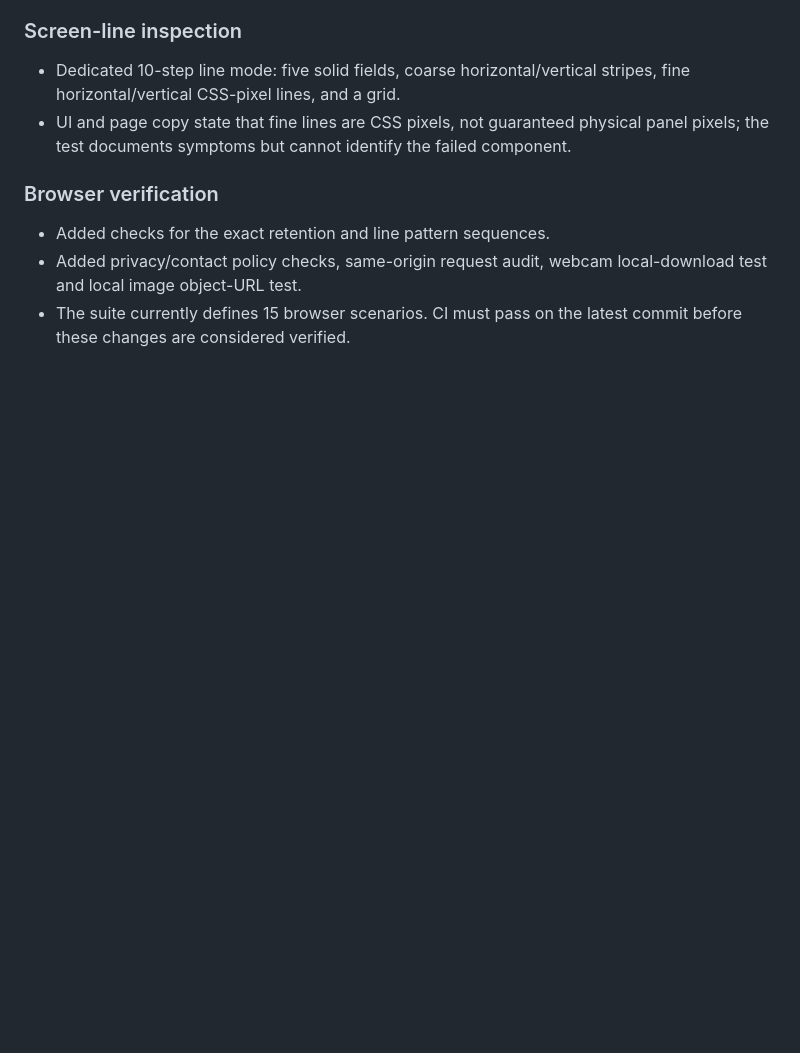
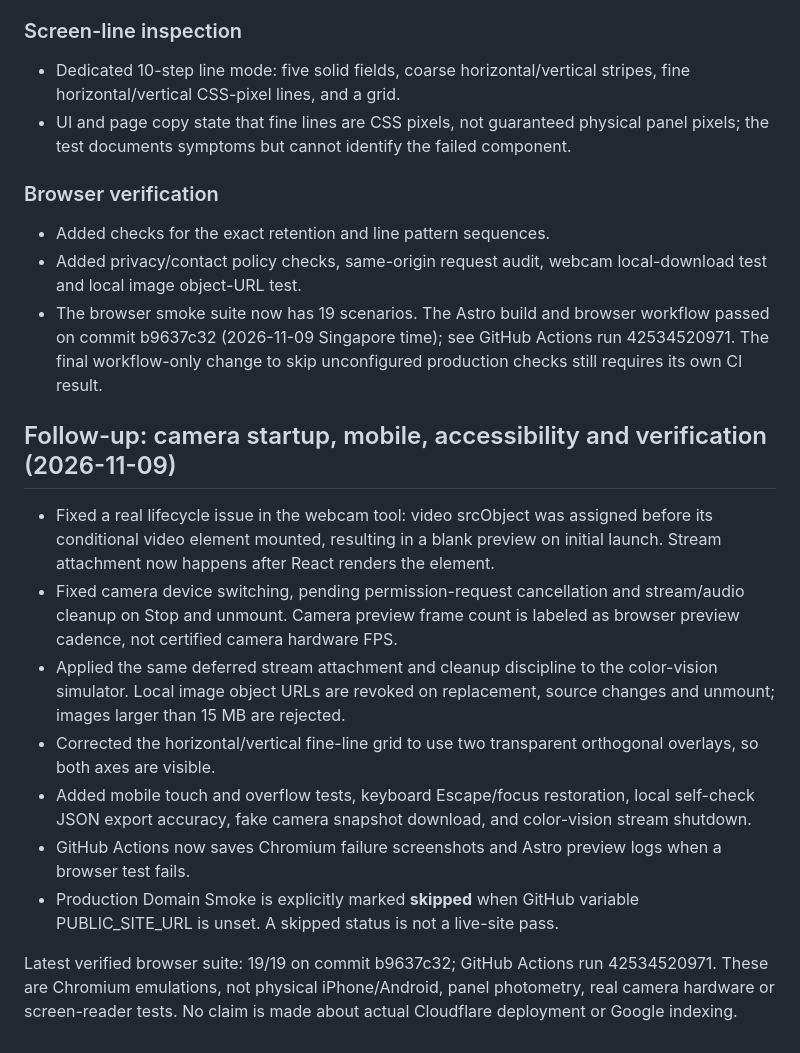
Before and after one commit to zqfqe/Dead-Pixel-Test, a Markdown page: docs/V1.2-IMPLEMENTATION.md, the part around the change. Drawn GitHub-style; blank space fills up the shorter version.

Commit message:
docs: record 19 passing browser checks and true production-domain verification state

```diff
--- a/docs/V1.2-IMPLEMENTATION.md
+++ b/docs/V1.2-IMPLEMENTATION.md
@@ -140,4 +140,17 @@ Do not merge the draft PR or claim the live site has migrated solely because the
 ### Browser verification
 - Added checks for the exact retention and line pattern sequences.
 - Added privacy/contact policy checks, same-origin request audit, webcam local-download test and local image object-URL test.
-- The suite currently defines 15 browser scenarios. CI must pass on the latest commit before these changes are considered verified.
+- The browser smoke suite now has 19 scenarios. The Astro build and browser workflow passed on commit b9637c32 (2026-11-09 Singapore time); see GitHub Actions run 42534520971. The final workflow-only change to skip unconfigured production checks still requires its own CI result.
+
+
+## Follow-up: camera startup, mobile, accessibility and verification (2026-11-09)
+
+- Fixed a real lifecycle issue in the webcam tool: video srcObject was assigned before its conditional video element mounted, resulting in a blank preview on initial launch. Stream attachment now happens after React renders the element.
+- Fixed camera device switching, pending permission-request cancellation and stream/audio cleanup on Stop and unmount. Camera preview frame count is labeled as browser preview cadence, not certified camera hardware FPS.
+- Applied the same deferred stream attachment and cleanup discipline to the color-vision simulator. Local image object URLs are revoked on replacement, source changes and unmount; images larger than 15 MB are rejected.
+- Corrected the horizontal/vertical fine-line grid to use two transparent orthogonal overlays, so both axes are visible.
+- Added mobile touch and overflow tests, keyboard Escape/focus restoration, local self-check JSON export accuracy, fake camera snapshot download, and color-vision stream shutdown.
+- GitHub Actions now saves Chromium failure screenshots and Astro preview logs when a browser test fails.
+- Production Domain Smoke is explicitly marked **skipped** when GitHub variable PUBLIC_SITE_URL is unset. A skipped status is not a live-site pass.
+
+Latest verified browser suite: 19/19 on commit b9637c32; GitHub Actions run 42534520971. These are Chromium emulations, not physical iPhone/Android, panel photometry, real camera hardware or screen-reader tests. No claim is made about actual Cloudflare deployment or Google indexing.
```
